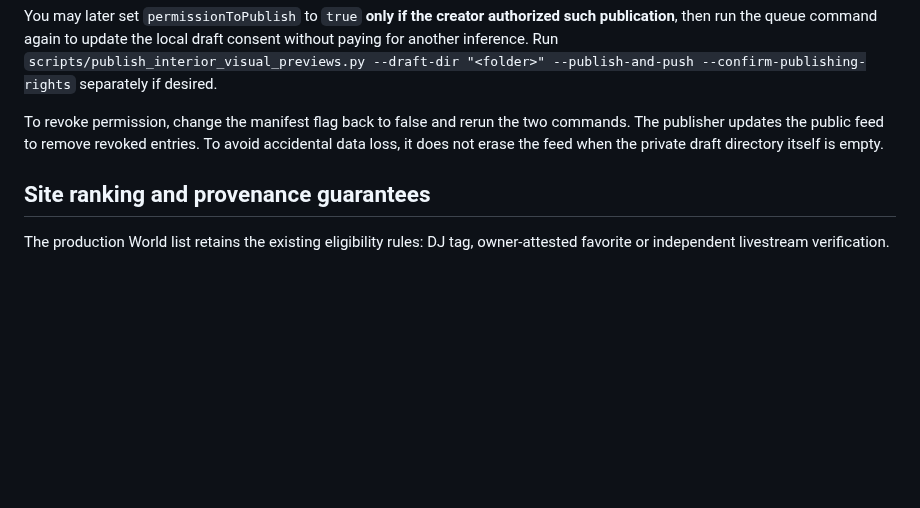
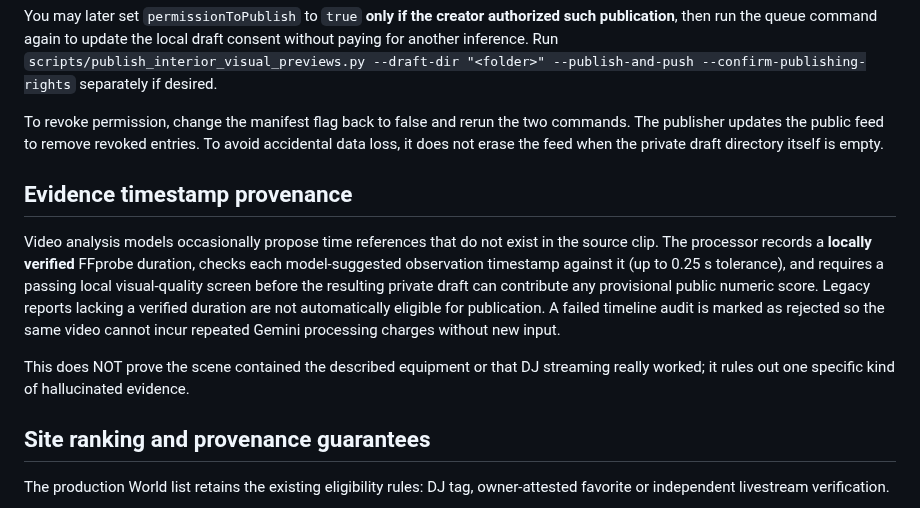
Before and after one commit to showchoo/vrc-club-charts, a Markdown page: docs/AUTOMATED_INSPECTION_PIPELINE.md, the part around the change. GitHub-like rendering; blank space fills up the shorter version.

Commit message:
docs: document clip duration provenance and nonretry of impossible evidence

```diff
--- a/docs/AUTOMATED_INSPECTION_PIPELINE.md
+++ b/docs/AUTOMATED_INSPECTION_PIPELINE.md
@@ -135,6 +135,22 @@ the two commands. The publisher updates the public feed to remove revoked
 entries. To avoid accidental data loss, it does not erase the feed when
 the private draft directory itself is empty.
 
+## Evidence timestamp provenance
+
+Video analysis models occasionally propose time references that do not
+exist in the source clip. The processor records a **locally verified**
+FFprobe duration, checks each model-suggested observation timestamp
+against it (up to 0.25 s tolerance), and requires a passing local
+visual-quality screen before the resulting private draft can contribute
+any provisional public numeric score. Legacy reports lacking a verified
+duration are not automatically eligible for publication. A failed
+timeline audit is marked as rejected so the same video cannot incur
+repeated Gemini processing charges without new input.
+
+This does NOT prove the scene contained the described equipment or that
+DJ streaming really worked; it rules out one specific kind of
+hallucinated evidence.
+
 ## Site ranking and provenance guarantees
 
 The production World list retains the existing eligibility rules: DJ tag,
```
